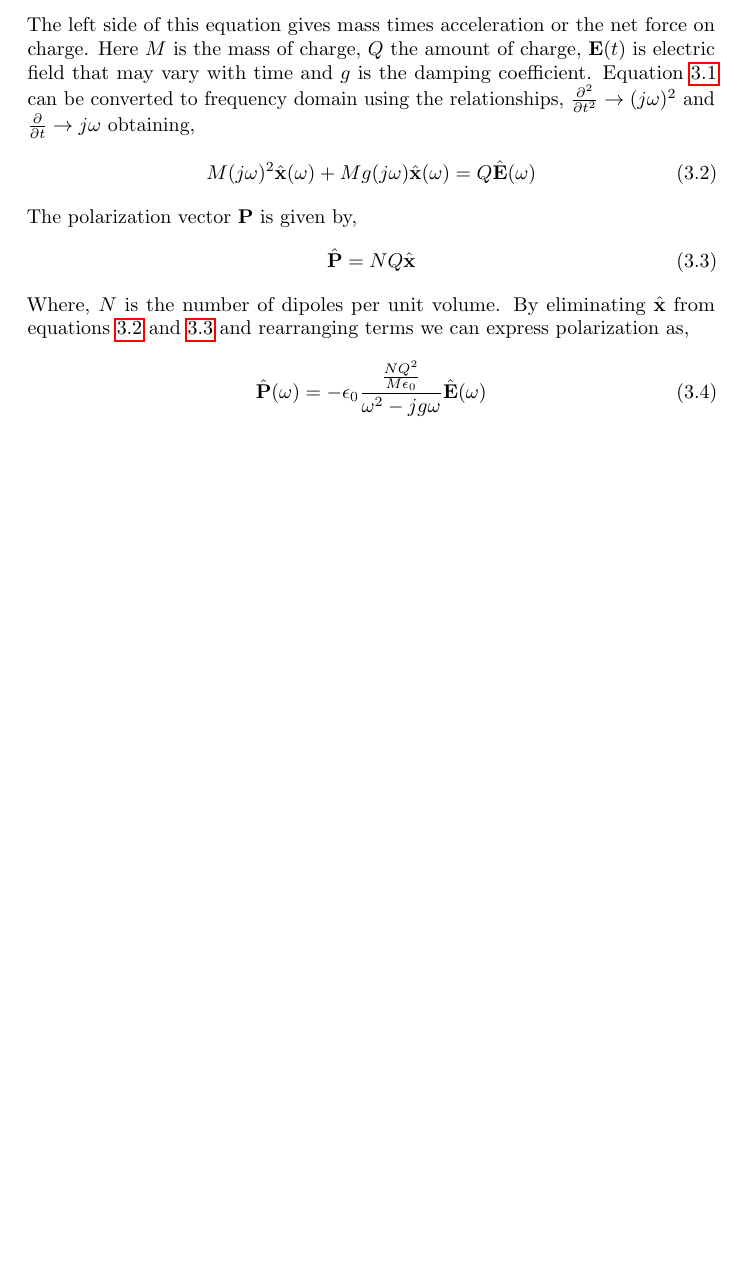
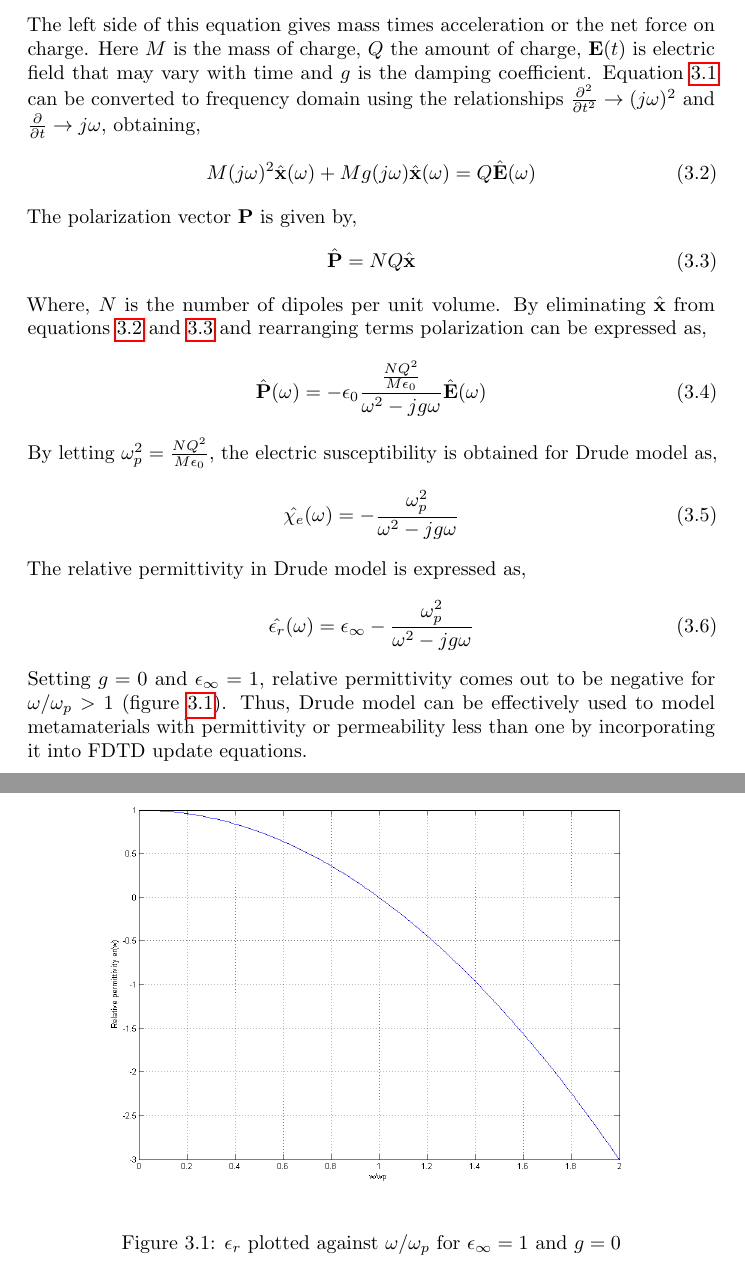
Before and after one commit to inf-eth/ms-thesis-xetb, a LaTeX thesis (Thesis/FDTD _Modelling _of_Metamaterials/FDTD_Modelling_of_Metamaterials.tex): part of page 17 of 25 before the commit and two parts of pages 17 and 18 of 26 after it, the two joined at a grey line, cut so that both start at the same text, the shorter picture padded with empty space. Compiled offline with pdfLaTeX.

Commit message:
FDTD Modelling of Metamaterials: - Drude model derivation and figure.

```diff
--- a/Thesis/FDTD _Modelling _of_Metamaterials/FDTD_Modelling_of_Metamaterials.tex
+++ b/Thesis/FDTD _Modelling _of_Metamaterials/FDTD_Modelling_of_Metamaterials.tex
@@ -245,7 +245,7 @@ This section follows the treatment of~\cite[Ch. 10, 289--290]{JBSchneiderUFDTD}
 M\dfrac{d^2 \textbf{x}}{dt^2} = Q \textbf{E}(t) - Mg\dfrac{d \textbf{x}}{dt}
 \label{Drude-Model-Second-Order-DE}
 \end{equation}
-The left side of this equation gives mass times acceleration or the net force on charge. Here $M$ is the mass of charge, $Q$ the amount of charge, $\textbf{E}(t)$ is electric field that may vary with time and $g$ is the damping coefficient. Equation~\ref{Drude-Model-Second-Order-DE} can be converted to frequency domain using the relationships, $\frac{\partial ^2}{\partial t^2} \rightarrow (j\omega)^2$ and $\frac{\partial}{\partial t} \rightarrow j\omega$ obtaining,
+The left side of this equation gives mass times acceleration or the net force on charge. Here $M$ is the mass of charge, $Q$ the amount of charge, $\textbf{E}(t)$ is electric field that may vary with time and $g$ is the damping coefficient. Equation~\ref{Drude-Model-Second-Order-DE} can be converted to frequency domain using the relationships $\frac{\partial ^2}{\partial t^2} \rightarrow (j\omega)^2$ and $\frac{\partial}{\partial t} \rightarrow j\omega$, obtaining,
 \begin{equation}
 \centering
 M(j\omega)^2\hat{\textbf{x}}(\omega)+Mg(j\omega)\hat{\textbf{x}}(\omega)=Q\hat{\textbf{E}}(\omega)
@@ -257,12 +257,31 @@ The polarization vector $\textbf{P}$ is given by,
 \hat{\textbf{P}}=NQ\hat{\textbf{x}}
 \label{Polarization}
 \end{equation}
-Where, $N$ is the number of dipoles per unit volume. By eliminating $\hat{\textbf{x}}$ from equations~\ref{Drude-Model-Second-Order-DE-Frequency-Domain} and~\ref{Polarization} and rearranging terms we can express polarization as,
+Where, $N$ is the number of dipoles per unit volume. By eliminating $\hat{\textbf{x}}$ from equations~\ref{Drude-Model-Second-Order-DE-Frequency-Domain} and~\ref{Polarization} and rearranging terms polarization can be expressed as,
 \begin{equation}
 \centering
 \hat{\textbf{P}}(\omega)=-\epsilon_0\dfrac{\frac{NQ^2}{M\epsilon_0}}{\omega^2-jg\omega}\hat{\textbf{E}}(\omega)
 \label{Polarization-Frequency-Domain}
 \end{equation}
+By letting $\omega^2_p=\frac{NQ^2}{M\epsilon_0}$, the electric susceptibility is obtained for Drude model as,
+\begin{equation}
+\centering
+\hat{\chi_e}(\omega)=-\dfrac{\omega^2_p}{\omega^2-jg\omega}
+\label{Electric-Susceptibility-Drude}
+\end{equation}
+The relative permittivity in Drude model is expressed as,
+\begin{equation}
+\centering
+\hat{\epsilon_r}(\omega)=\epsilon_\infty-\dfrac{\omega^2_p}{\omega^2-jg\omega}
+\label{er-Drude}
+\end{equation}
+Setting $g=0$ and $\epsilon_\infty=1$, relative permittivity comes out to be negative for $\omega/\omega_p > 1$ (figure~\ref{DrudeModel_er}). Thus, Drude model can be effectively used to model metamaterials with permittivity or permeability less than one by incorporating it into FDTD update equations.
+\begin{figure}[H]
+\centering
+\includegraphics[scale=0.4]{FigCh03_DrudeModel_er.png}
+\caption{$\epsilon_r$ plotted against $\omega/\omega_p$ for $\epsilon_\infty=1$ and $g=0$}
+\label{DrudeModel_er}
+\end{figure}
 %Using Drude model values of plasma frequencies for regions corresponding to given values of $\epsilon$ and $\mu$ are specified. The FDTD methods requires some modification~\cite{Radial-Zhao}.
 
 \chapter{FDTD Modelling of Lossless Cylindrical Cloak}
```
Also changed, not shown: Thesis/FDTD _Modelling _of_Metamaterials/FigCh03_DrudeModel_er.png (added).
